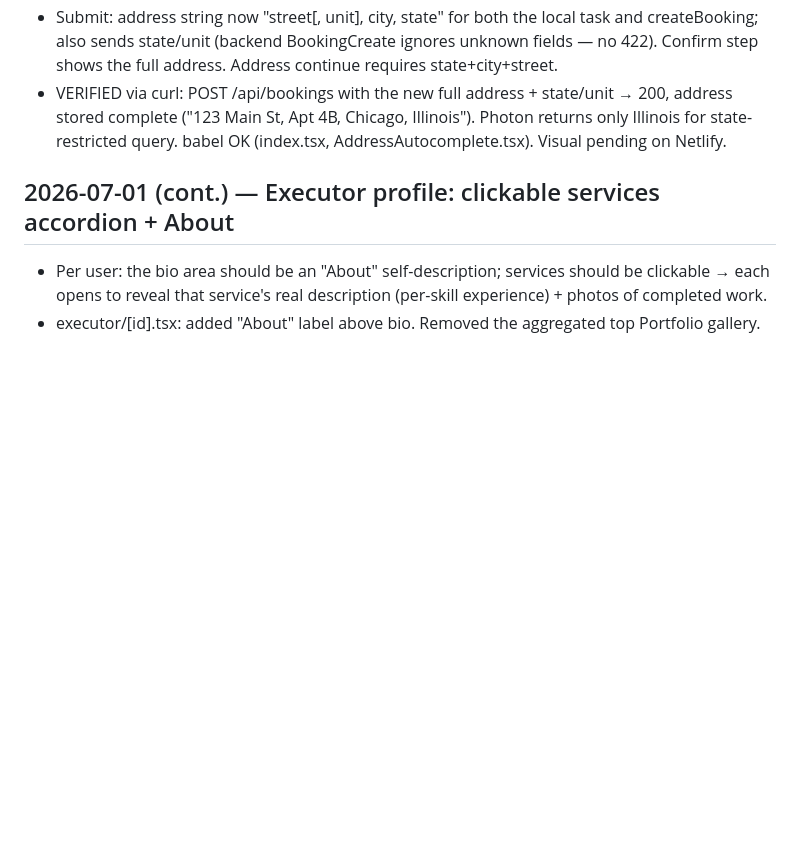
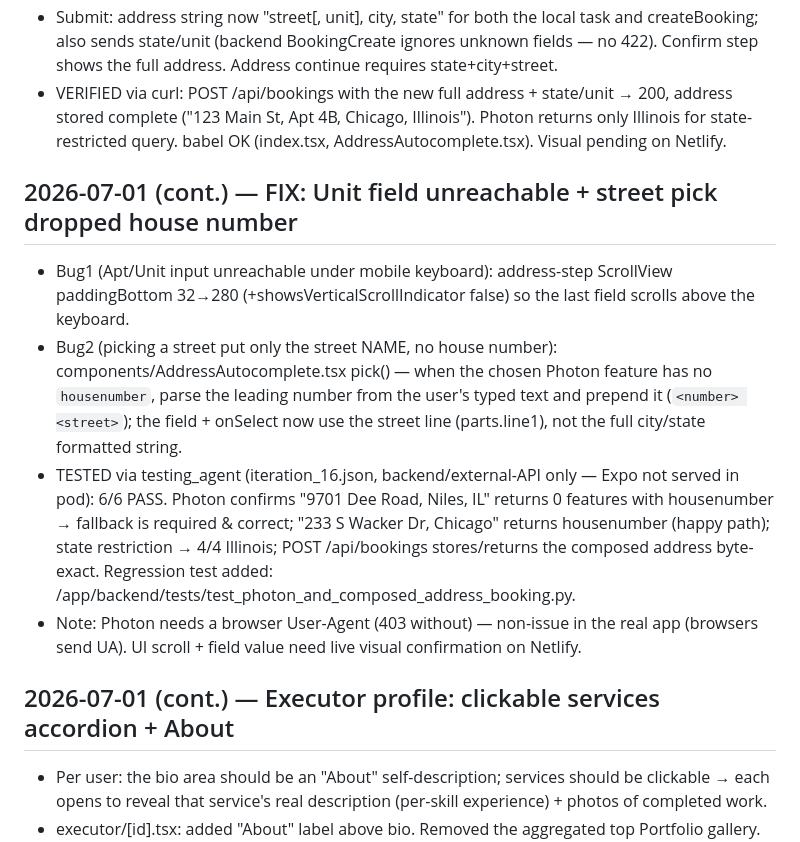
Before and after one commit to kmjyz44/HandyCl, a Markdown page: memory/PRD.md, the part around the change. GitHub-like rendering; blank space fills up the shorter version.

Commit message:
auto-commit for e8d6f048-d55a-4abb-9b54-a26929f26d59

```diff
--- a/memory/PRD.md
+++ b/memory/PRD.md
@@ -412,6 +412,12 @@ US-ЛОКАЛІЗАЦІЯ (фундамент, перевірка на Netlify):
 - Submit: address string now "street[, unit], city, state" for both the local task and createBooking; also sends state/unit (backend BookingCreate ignores unknown fields — no 422). Confirm step shows the full address. Address continue requires state+city+street.
 - VERIFIED via curl: POST /api/bookings with the new full address + state/unit → 200, address stored complete ("123 Main St, Apt 4B, Chicago, Illinois"). Photon returns only Illinois for state-restricted query. babel OK (index.tsx, AddressAutocomplete.tsx). Visual pending on Netlify.
 
+## 2026-07-01 (cont.) — FIX: Unit field unreachable + street pick dropped house number
+- Bug1 (Apt/Unit input unreachable under mobile keyboard): address-step ScrollView paddingBottom 32→280 (+showsVerticalScrollIndicator false) so the last field scrolls above the keyboard.
+- Bug2 (picking a street put only the street NAME, no house number): components/AddressAutocomplete.tsx pick() — when the chosen Photon feature has no `housenumber`, parse the leading number from the user's typed text and prepend it (`<number> <street>`); the field + onSelect now use the street line (parts.line1), not the full city/state formatted string.
+- TESTED via testing_agent (iteration_16.json, backend/external-API only — Expo not served in pod): 6/6 PASS. Photon confirms "9701 Dee Road, Niles, IL" returns 0 features with housenumber → fallback is required & correct; "233 S Wacker Dr, Chicago" returns housenumber (happy path); state restriction → 4/4 Illinois; POST /api/bookings stores/returns the composed address byte-exact. Regression test added: /app/backend/tests/test_photon_and_composed_address_booking.py.
+- Note: Photon needs a browser User-Agent (403 without) — non-issue in the real app (browsers send UA). UI scroll + field value need live visual confirmation on Netlify.
+
 ## 2026-07-01 (cont.) — Executor profile: clickable services accordion + About
 - Per user: the bio area should be an "About" self-description; services should be clickable → each opens to reveal that service's real description (per-skill experience) + photos of completed work.
 - executor/[id].tsx: added "About" label above bio. Removed the aggregated top Portfolio gallery. Services section is now an accordion — each service row is a TouchableOpacity (chevron up/down); tapping expands to show that skill's experience text (or "No description yet") + a 2-col photo grid with captions; tapping a photo opens the existing fullscreen image Modal. State: expandedSkill. New styles: aboutLabel, servicesHint, skillExpanded, skillEmptyText. babel OK. Needs Save to GitHub.
```
